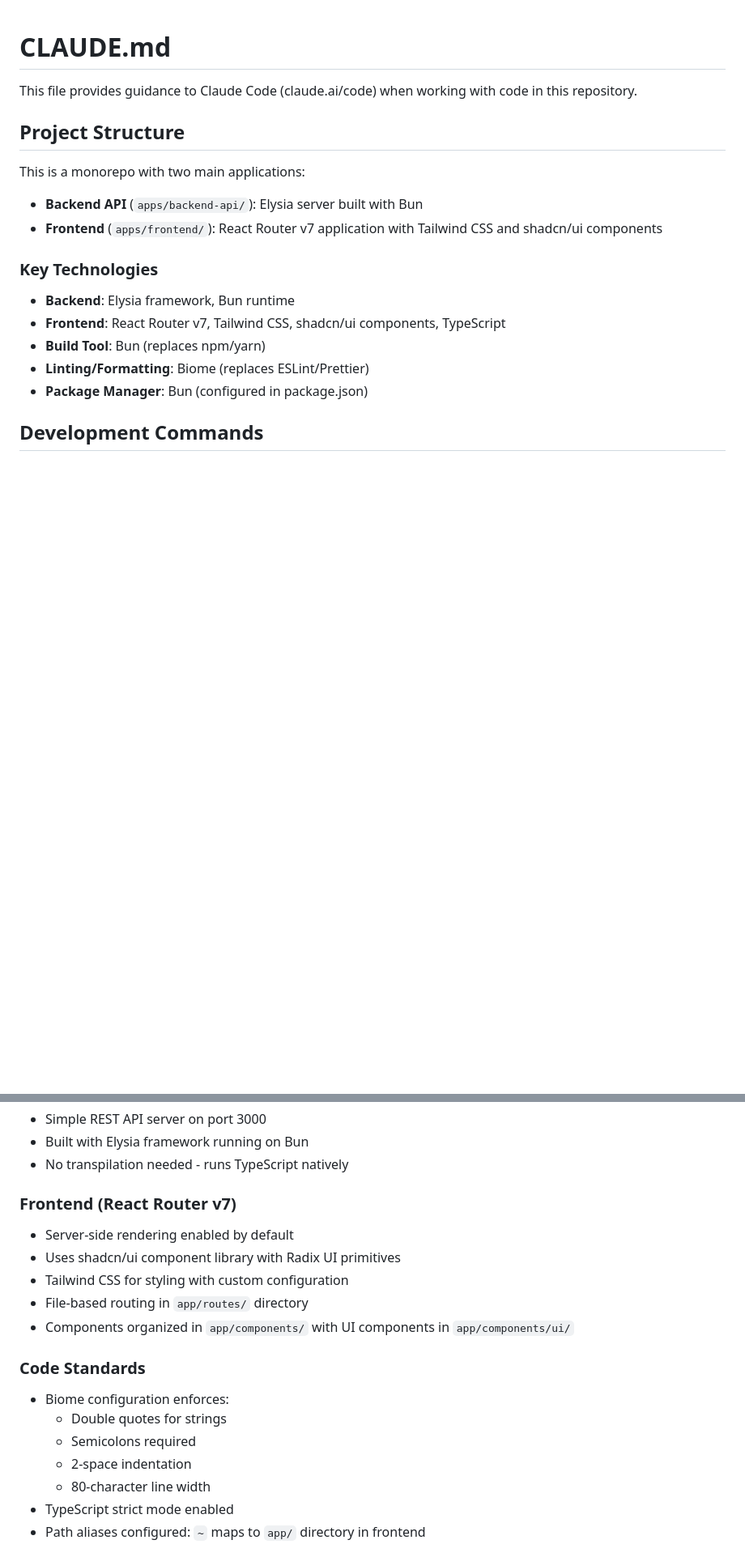
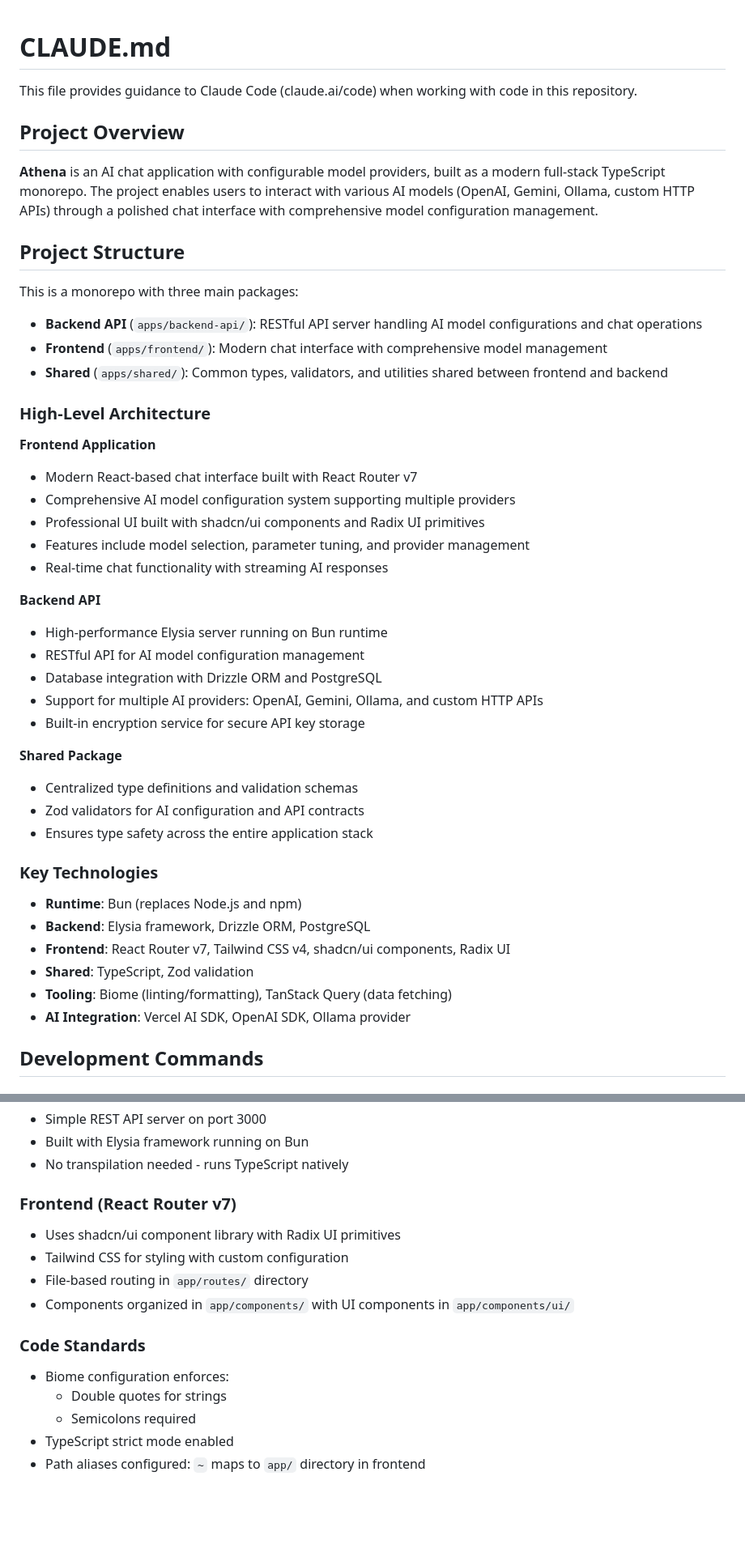
Before and after one commit to nevindra/Athena, a Markdown page: CLAUDE.md, 2 parts joined by grey strips. Shown at 81% size. Rendered like a GitHub page; blank space fills up the shorter version.

Commit message:
update claude.md for more comprehensive structure

```diff
--- a/CLAUDE.md
+++ b/CLAUDE.md
@@ -2,20 +2,47 @@
 
 This file provides guidance to Claude Code (claude.ai/code) when working with code in this repository.
 
+## Project Overview
+
+**Athena** is an AI chat application with configurable model providers, built as a modern full-stack TypeScript monorepo. The project enables users to interact with various AI models (OpenAI, Gemini, Ollama, custom HTTP APIs) through a polished chat interface with comprehensive model configuration management.
+
 ## Project Structure
 
-This is a monorepo with two main applications:
+This is a monorepo with three main packages:
 
-- **Backend API** (`apps/backend-api/`): Elysia server built with Bun
-- **Frontend** (`apps/frontend/`): React Router v7 application with Tailwind CSS and shadcn/ui components
+- **Backend API** (`apps/backend-api/`): RESTful API server handling AI model configurations and chat operations
+- **Frontend** (`apps/frontend/`): Modern chat interface with comprehensive model management
+- **Shared** (`apps/shared/`): Common types, validators, and utilities shared between frontend and backend
+
+### High-Level Architecture
+
+**Frontend Application**
+- Modern React-based chat interface built with React Router v7
+- Comprehensive AI model configuration system supporting multiple providers
+- Professional UI built with shadcn/ui components and Radix UI primitives
+- Features include model selection, parameter tuning, and provider management
+- Real-time chat functionality with streaming AI responses
+
+**Backend API**
+- High-performance Elysia server running on Bun runtime
+- RESTful API for AI model configuration management
+- Database integration with Drizzle ORM and PostgreSQL
+- Support for multiple AI providers: OpenAI, Gemini, Ollama, and custom HTTP APIs
+- Built-in encryption service for secure API key storage
+
+**Shared Package**
+- Centralized type definitions and validation schemas
+- Zod validators for AI configuration and API contracts
+- Ensures type safety across the entire application stack
 
 ### Key Technologies
 
-- **Backend**: Elysia framework, Bun runtime
-- **Frontend**: React Router v7, Tailwind CSS, shadcn/ui components, TypeScript
-- **Build Tool**: Bun (replaces npm/yarn)
-- **Linting/Formatting**: Biome (replaces ESLint/Prettier)
-- **Package Manager**: Bun (configured in package.json)
+- **Runtime**: Bun (replaces Node.js and npm)
+- **Backend**: Elysia framework, Drizzle ORM, PostgreSQL
+- **Frontend**: React Router v7, Tailwind CSS v4, shadcn/ui components, Radix UI
+- **Shared**: TypeScript, Zod validation
+- **Tooling**: Biome (linting/formatting), TanStack Query (data fetching)
+- **AI Integration**: Vercel AI SDK, OpenAI SDK, Ollama provider
 
 ## Development Commands
 
@@ -57,7 +84,6 @@ bun run start        # Production server
 - No transpilation needed - runs TypeScript natively
 
 ### Frontend (React Router v7)
-- Server-side rendering enabled by default
 - Uses shadcn/ui component library with Radix UI primitives
 - Tailwind CSS for styling with custom configuration
 - File-based routing in `app/routes/` directory
@@ -67,8 +93,6 @@ bun run start        # Production server
 - Biome configuration enforces:
   - Double quotes for strings
   - Semicolons required
-  - 2-space indentation
-  - 80-character line width
 - TypeScript strict mode enabled
 - Path aliases configured: `~` maps to `app/` directory in frontend
 
```
